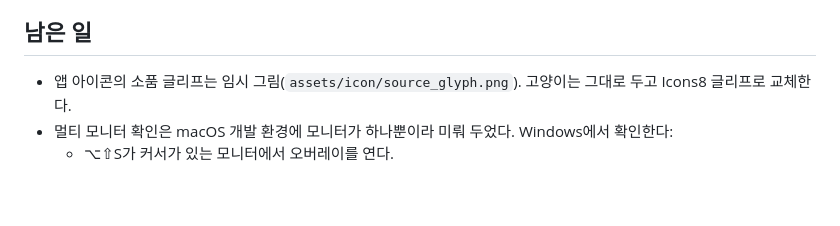
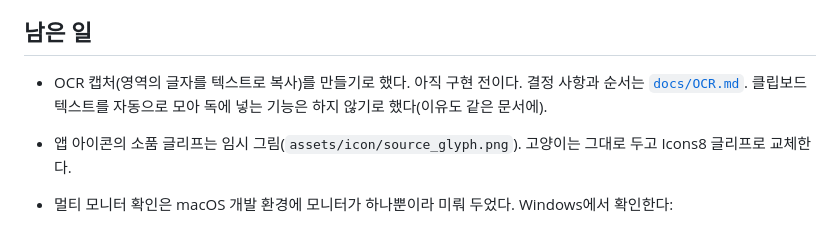
Before and after one commit to jejezz/snapdock-flutter, a Markdown page: CLAUDE.md, the part around the change. Drawn GitHub-style; blank space fills up the shorter version.

```diff
--- a/CLAUDE.md
+++ b/CLAUDE.md
@@ -57,6 +57,8 @@ conventions-v1 — jejezz/application-release-templates (`conventions/README.md`
 
 ## 남은 일
 
+- OCR 캡처(영역의 글자를 텍스트로 복사)를 만들기로 했다. 아직 구현 전이다. 결정 사항과 순서는 [`docs/OCR.md`](docs/OCR.md). 클립보드 텍스트를 자동으로 모아 독에 넣는 기능은 하지 않기로 했다(이유도 같은 문서에).
+
 - 앱 아이콘의 소품 글리프는 임시 그림(`assets/icon/source_glyph.png`). 고양이는 그대로 두고 Icons8 글리프로 교체한다.
 - 멀티 모니터 확인은 macOS 개발 환경에 모니터가 하나뿐이라 미뤄 두었다. Windows에서 확인한다:
   - ⌥⇧S가 커서가 있는 모니터에서 오버레이를 연다.
```
Also changed, not shown: docs/OCR.md (added, +44 -0 lines).
